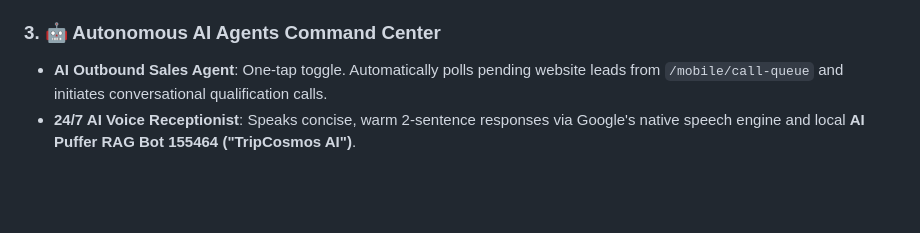
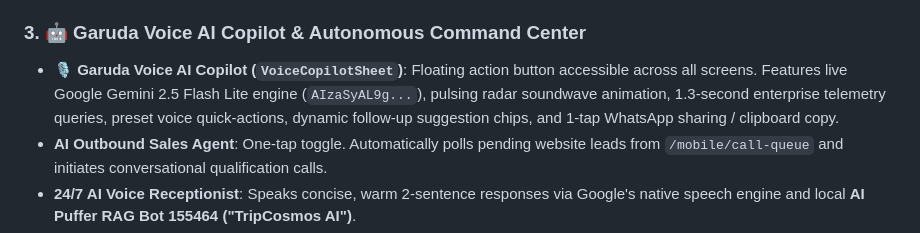
Before and after one commit to tripcosmosco/agents-app, a Markdown page: README.md, the part around the change. GitHub-like rendering; blank space fills up the shorter version.

Commit message:
docs: update README with Garuda Voice AI Copilot FAB and Gemini 2.5 engine

```diff
--- a/README.md
+++ b/README.md
@@ -23,7 +23,8 @@
 - **Dynamic Kanban/List Pipeline**: Stages: `New Lead`, `Contacted`, `Qualified`, `Quote Sent`, `Advance Paid (Won)`, `Lost`.
 - **Sticky Agent Routing**: Automatically routes returning travelers to their dedicated tour specialist (e.g. Santosh Yadav).
 
-### 3. 🤖 Autonomous AI Agents Command Center
+### 3. 🤖 Garuda Voice AI Copilot & Autonomous Command Center
+- **🎙️ Garuda Voice AI Copilot (`VoiceCopilotSheet`)**: Floating action button accessible across all screens. Features live Google Gemini 2.5 Flash Lite engine (`AIzaSyAL9g...`), pulsing radar soundwave animation, 1.3-second enterprise telemetry queries, preset voice quick-actions, dynamic follow-up suggestion chips, and 1-tap WhatsApp sharing / clipboard copy.
 - **AI Outbound Sales Agent**: One-tap toggle. Automatically polls pending website leads from `/mobile/call-queue` and initiates conversational qualification calls.
 - **24/7 AI Voice Receptionist**: Speaks concise, warm 2-sentence responses via Google's native speech engine and local **AI Puffer RAG Bot 155464 ("TripCosmos AI")**.
 - **Live AI RAG Playground**: Test-drive pilgrimage questions (Aarti timings, VIP Darshan, Innova rates) directly inside the app.
```
